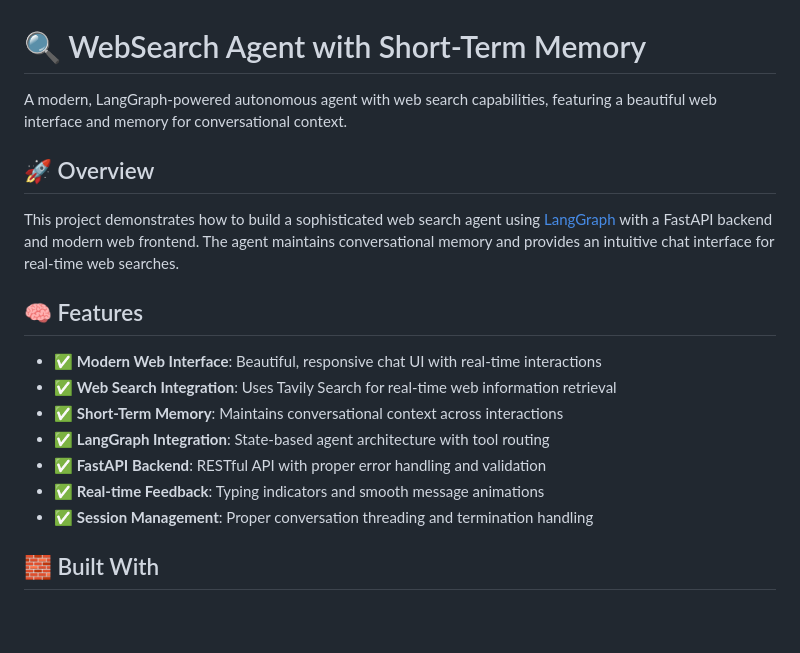
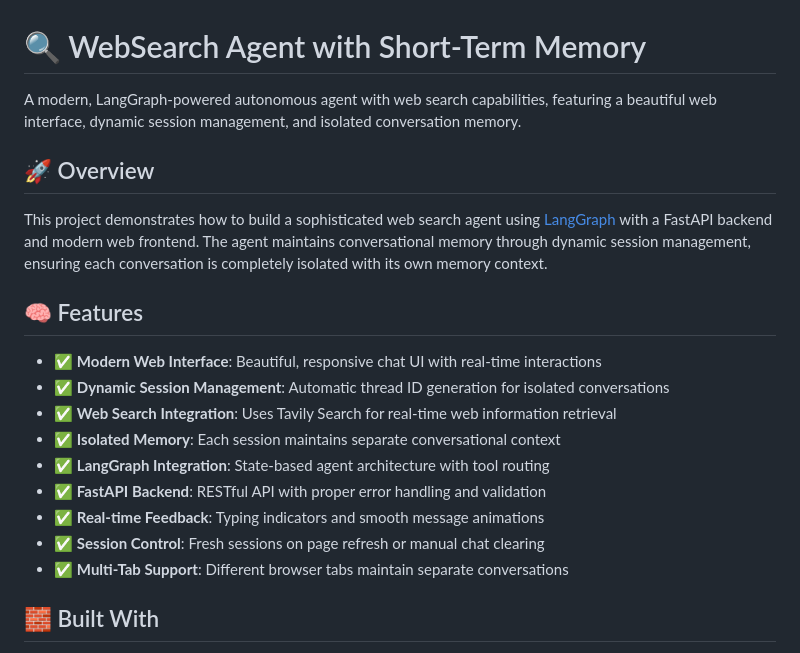
Before and after one commit to sri-nadh/LangGraph-WebSearch-Agent-STM, a Markdown page: README.md, the part around one of its changes. GitHub-like rendering; blank space fills up the shorter version.

```diff
--- a/README.md
+++ b/README.md
@@ -1,20 +1,22 @@
 # 🔍 WebSearch Agent with Short-Term Memory
 
-A modern, LangGraph-powered autonomous agent with web search capabilities, featuring a beautiful web interface and memory for conversational context.
+A modern, LangGraph-powered autonomous agent with web search capabilities, featuring a beautiful web interface, dynamic session management, and isolated conversation memory.
 
 ## 🚀 Overview
 
-This project demonstrates how to build a sophisticated web search agent using [LangGraph](https://github.com/langchain-ai/langgraph) with a FastAPI backend and modern web frontend. The agent maintains conversational memory and provides an intuitive chat interface for real-time web searches.
+This project demonstrates how to build a sophisticated web search agent using [LangGraph](https://github.com/langchain-ai/langgraph) with a FastAPI backend and modern web frontend. The agent maintains conversational memory through dynamic session management, ensuring each conversation is completely isolated with its own memory context.
 
 ## 🧠 Features
 
 * ✅ **Modern Web Interface**: Beautiful, responsive chat UI with real-time interactions
+* ✅ **Dynamic Session Management**: Automatic thread ID generation for isolated conversations
 * ✅ **Web Search Integration**: Uses Tavily Search for real-time web information retrieval
-* ✅ **Short-Term Memory**: Maintains conversational context across interactions
+* ✅ **Isolated Memory**: Each session maintains separate conversational context
 * ✅ **LangGraph Integration**: State-based agent architecture with tool routing
 * ✅ **FastAPI Backend**: RESTful API with proper error handling and validation
 * ✅ **Real-time Feedback**: Typing indicators and smooth message animations
-* ✅ **Session Management**: Proper conversation threading and termination handling
+* ✅ **Session Control**: Fresh sessions on page refresh or manual chat clearing
+* ✅ **Multi-Tab Support**: Different browser tabs maintain separate conversations
 
 ## 🧱 Built With
 
```
Also changed, not shown: other parts of README.md (+32 -36 lines).
